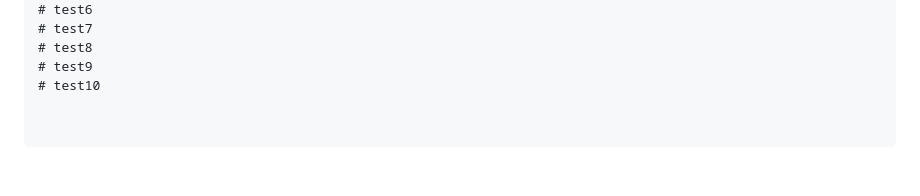
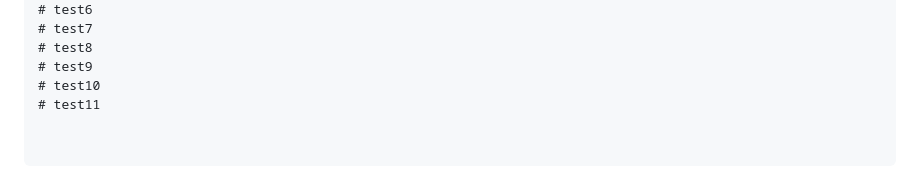
Before and after one commit to raas-platform/vizier-rule-ai-system, a Markdown page: README.md, the part around the change. GitHub-like rendering.

Commit message:
docs: test11 webhook

```diff
--- a/README.md
+++ b/README.md
@@ -447,3 +447,4 @@ vizierAI/
 # test8
 # test9
 # test10
+# test11
```
